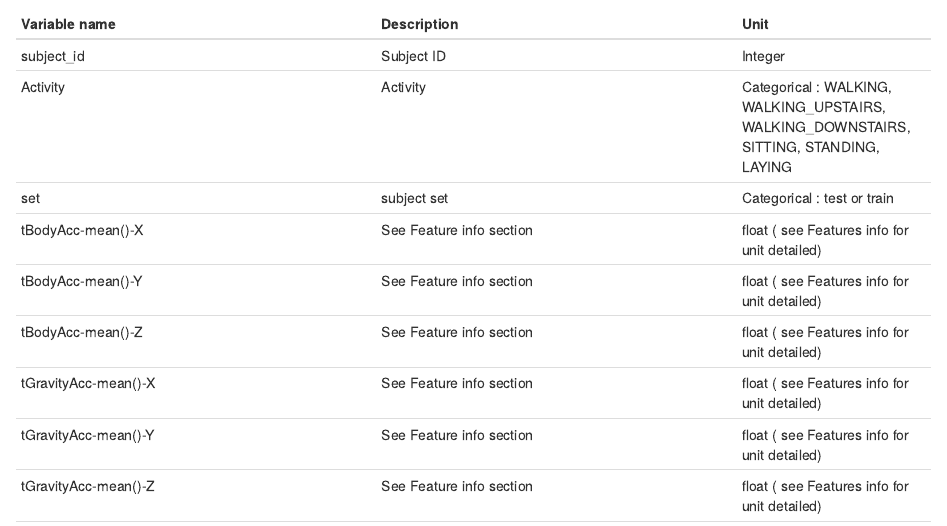
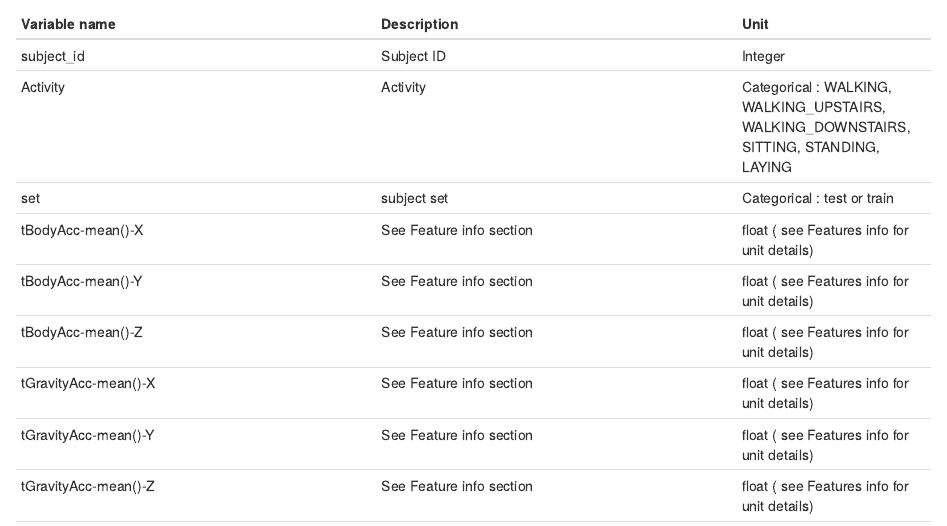
Before and after one commit to mtarantino/GettingAndCleaningData, an R Markdown document (codebook.Rmd): the page in a window 1100 px wide, from 980 px down. Rendered offline with R 4.5, knitr and Pandoc, with nearby package versions.

Commit message:
@Trivial Fix typo

```diff
--- a/codebook.Rmd
+++ b/codebook.Rmd
@@ -44,82 +44,82 @@ Variable name  | Description | Unit
 subject_id | Subject ID | Integer
 Activity  | Activity | Categorical : WALKING, WALKING_UPSTAIRS, WALKING_DOWNSTAIRS, SITTING, STANDING, LAYING
 set  | subject set | Categorical : test or train
-tBodyAcc-mean()-X |  See Feature info section   | float ( see Features info for unit detailed)
-tBodyAcc-mean()-Y |    See Feature info section | float ( see Features info for unit detailed)
-tBodyAcc-mean()-Z |    See Feature info section | float ( see Features info for unit detailed)
-tGravityAcc-mean()-X |    See Feature info section | float ( see Features info for unit detailed)
-tGravityAcc-mean()-Y |    See Feature info section | float ( see Features info for unit detailed)
-tGravityAcc-mean()-Z |    See Feature info section | float ( see Features info for unit detailed)
-tBodyAccJerk-mean()-X |    See Feature info section | float ( see Features info for unit detailed)
-tBodyAccJerk-mean()-Y |    See Feature info section | float ( see Features info for unit detailed)
-tBodyAccJerk-mean()-Z |    See Feature info section | float ( see Features info for unit detailed)
-tBodyGyro-mean()-X |    See Feature info section | float ( see Features info for unit detailed)
-tBodyGyro-mean()-Y |    See Feature info section | float ( see Features info for unit detailed)
-tBodyGyro-mean()-Z |    See Feature info section | float ( see Features info for unit detailed)
-tBodyGyroJerk-mean()-X |    See Feature info section | float ( see Features info for unit detailed)
-tBodyGyroJerk-mean()-Y |    See Feature info section | float ( see Features info for unit detailed)
-tBodyGyroJerk-mean()-Z |    See Feature info section | float ( see Features info for unit detailed)
-tBodyAccMag-mean() |    See Feature info section | float ( see Features info for unit detailed)
-tGravityAccMag-mean() |    See Feature info section | float ( see Features info for unit detailed)
-tBodyAccJerkMag-mean() |    See Feature info section | float ( see Features info for unit detailed)
-tBodyGyroMag-mean() |    See Feature info section | float ( see Features info for unit detailed)
-tBodyGyroJerkMag-mean() |    See Feature info section | float ( see Features info for unit detailed)
-fBodyAcc-mean()-X |    See Feature info section | float ( see Features info for unit detailed)
-fBodyAcc-mean()-Y |    See Feature info section | float ( see Features info for unit detailed)
-fBodyAcc-mean()-Z |    See Feature info section | float ( see Features info for unit detailed)
-fBodyAcc-meanFreq()-X |    See Feature info section | float ( see Features info for unit detailed)
-fBodyAcc-meanFreq()-Y |    See Feature info section | float ( see Features info for unit detailed)
-fBodyAcc-meanFreq()-Z |    See Feature info section | float ( see Features info for unit detailed)
-fBodyAccJerk-mean()-X |    See Feature info section | float ( see Features info for unit detailed)
-fBodyAccJerk-mean()-Y |    See Feature info section | float ( see Features info for unit detailed)
-fBodyAccJerk-mean()-Z |    See Feature info section | float ( see Features info for unit detailed)
-fBodyAccJerk-meanFreq()-X |    See Feature info section | float ( see Features info for unit detailed)
-fBodyAccJerk-meanFreq()-Y |    See Feature info section | float ( see Features info for unit detailed)
-fBodyAccJerk-meanFreq()-Z |    See Feature info section | float ( see Features info for unit detailed)
-fBodyGyro-mean()-X |    See Feature info section | float ( see Features info for unit detailed)
-fBodyGyro-mean()-Y |    See Feature info section | float ( see Features info for unit detailed)
-fBodyGyro-mean()-Z |    See Feature info section | float ( see Features info for unit detailed)
-fBodyGyro-meanFreq()-X |    See Feature info section | float ( see Features info for unit detailed)
-fBodyGyro-meanFreq()-Y |    See Feature info section | float ( see Features info for unit detailed)
-fBodyGyro-meanFreq()-Z |    See Feature info section | float ( see Features info for unit detailed)
-fBodyAccMag-mean() |    See Feature info section | float ( see Features info for unit detailed)
-fBodyAccMag-meanFreq() |    See Feature info section | float ( see Features info for unit detailed)
-fBodyBodyAccJerkMag-mean() |    See Feature info section | float ( see Features info for unit detailed)
-fBodyBodyAccJerkMag-meanFreq() |    See Feature info section | float ( see Features info for unit detailed)
-fBodyBodyGyroMag-mean() |    See Feature info section | float ( see Features info for unit detailed)
-fBodyBodyGyroMag-meanFreq() |    See Feature info section | float ( see Features info for unit detailed)
-fBodyBodyGyroJerkMag-mean() |    See Feature info section | float ( see Features info for unit detailed)
-fBodyBodyGyroJerkMag-meanFreq() |    See Feature info section | float ( see Features info for unit detailed)
-tBodyAcc-std()-X |    See Feature info section | float ( see Features info for unit detailed)
-tBodyAcc-std()-Y |    See Feature info section | float ( see Features info for unit detailed)
-tBodyAcc-std()-Z |    See Feature info section | float ( see Features info for unit detailed)
-tGravityAcc-std()-X |    See Feature info section | float ( see Features info for unit detailed)
-tGravityAcc-std()-Y |    See Feature info section | float ( see Features info for unit detailed)
-tGravityAcc-std()-Z |    See Feature info section | float ( see Features info for unit detailed)
-tBodyAccJerk-std()-X |    See Feature info section | float ( see Features info for unit detailed)
-tBodyAccJerk-std()-Y |    See Feature info section | float ( see Features info for unit detailed)
-tBodyAccJerk-std()-Z |    See Feature info section | float ( see Features info for unit detailed)
-tBodyGyro-std()-X |    See Feature info section | float ( see Features info for unit detailed)
-tBodyGyro-std()-Y |    See Feature info section | float ( see Features info for unit detailed)
-tBodyGyro-std()-Z |    See Feature info section | float ( see Features info for unit detailed)
-tBodyGyroJerk-std()-X |    See Feature info section | float ( see Features info for unit detailed)
-tBodyGyroJerk-std()-Y |    See Feature info section | float ( see Features info for unit detailed)
-tBodyGyroJerk-std()-Z |    See Feature info section | float ( see Features info for unit detailed)
-tBodyAccMag-std() |    See Feature info section | float ( see Features info for unit detailed)
-tGravityAccMag-std() |    See Feature info section | float ( see Features info for unit detailed)
-tBodyAccJerkMag-std() |    See Feature info section | float ( see Features info for unit detailed)
-tBodyGyroMag-std() |    See Feature info section | float ( see Features info for unit detailed)
-tBodyGyroJerkMag-std() |    See Feature info section | float ( see Features info for unit detailed)
-fBodyAcc-std()-X |    See Feature info section | float ( see Features info for unit detailed)
-fBodyAcc-std()-Y |    See Feature info section | float ( see Features info for unit detailed)
-fBodyAcc-std()-Z |    See Feature info section | float ( see Features info for unit detailed)
-fBodyAccJerk-std()-X |    See Feature info section | float ( see Features info for unit detailed)
-fBodyAccJerk-std()-Y |    See Feature info section | float ( see Features info for unit detailed)
-fBodyAccJerk-std()-Z |    See Feature info section | float ( see Features info for unit detailed)
-fBodyGyro-std()-X |    See Feature info section | float ( see Features info for unit detailed)
-fBodyGyro-std()-Y |    See Feature info section | float ( see Features info for unit detailed)
-fBodyGyro-std()-Z |    See Feature info section | float ( see Features info for unit detailed)
-fBodyAccMag-std() |    See Feature info section | float ( see Features info for unit detailed)
-fBodyBodyAccJerkMag-std() |    See Feature info section | float ( see Features info for unit detailed)
-fBodyBodyGyroMag-std() |    See Feature info section | float ( see Features info for unit detailed)
-fBodyBodyGyroJerkMag-std() |  See Feature info section | float ( see Features info for unit detailed)
+tBodyAcc-mean()-X |  See Feature info section   | float ( see Features info for unit details)
+tBodyAcc-mean()-Y |    See Feature info section | float ( see Features info for unit details)
+tBodyAcc-mean()-Z |    See Feature info section | float ( see Features info for unit details)
+tGravityAcc-mean()-X |    See Feature info section | float ( see Features info for unit details)
+tGravityAcc-mean()-Y |    See Feature info section | float ( see Features info for unit details)
+tGravityAcc-mean()-Z |    See Feature info section | float ( see Features info for unit details)
+tBodyAccJerk-mean()-X |    See Feature info section | float ( see Features info for unit details)
+tBodyAccJerk-mean()-Y |    See Feature info section | float ( see Features info for unit details)
+tBodyAccJerk-mean()-Z |    See Feature info section | float ( see Features info for unit details)
+tBodyGyro-mean()-X |    See Feature info section | float ( see Features info for unit details)
+tBodyGyro-mean()-Y |    See Feature info section | float ( see Features info for unit details)
+tBodyGyro-mean()-Z |    See Feature info section | float ( see Features info for unit details)
+tBodyGyroJerk-mean()-X |    See Feature info section | float ( see Features info for unit details)
+tBodyGyroJerk-mean()-Y |    See Feature info section | float ( see Features info for unit details)
+tBodyGyroJerk-mean()-Z |    See Feature info section | float ( see Features info for unit details)
+tBodyAccMag-mean() |    See Feature info section | float ( see Features info for unit details)
+tGravityAccMag-mean() |    See Feature info section | float ( see Features info for unit details)
+tBodyAccJerkMag-mean() |    See Feature info section | float ( see Features info for unit details)
+tBodyGyroMag-mean() |    See Feature info section | float ( see Features info for unit details)
+tBodyGyroJerkMag-mean() |    See Feature info section | float ( see Features info for unit details)
+fBodyAcc-mean()-X |    See Feature info section | float ( see Features info for unit details)
+fBodyAcc-mean()-Y |    See Feature info section | float ( see Features info for unit details)
+fBodyAcc-mean()-Z |    See Feature info section | float ( see Features info for unit details)
+fBodyAcc-meanFreq()-X |    See Feature info section | float ( see Features info for unit details)
+fBodyAcc-meanFreq()-Y |    See Feature info section | float ( see Features info for unit details)
+fBodyAcc-meanFreq()-Z |    See Feature info section | float ( see Features info for unit details)
+fBodyAccJerk-mean()-X |    See Feature info section | float ( see Features info for unit details)
+fBodyAccJerk-mean()-Y |    See Feature info section | float ( see Features info for unit details)
+fBodyAccJerk-mean()-Z |    See Feature info section | float ( see Features info for unit details)
+fBodyAccJerk-meanFreq()-X |    See Feature info section | float ( see Features info for unit details)
+fBodyAccJerk-meanFreq()-Y |    See Feature info section | float ( see Features info for unit details)
+fBodyAccJerk-meanFreq()-Z |    See Feature info section | float ( see Features info for unit details)
+fBodyGyro-mean()-X |    See Feature info section | float ( see Features info for unit details)
+fBodyGyro-mean()-Y |    See Feature info section | float ( see Features info for unit details)
+fBodyGyro-mean()-Z |    See Feature info section | float ( see Features info for unit details)
+fBodyGyro-meanFreq()-X |    See Feature info section | float ( see Features info for unit details)
+fBodyGyro-meanFreq()-Y |    See Feature info section | float ( see Features info for unit details)
+fBodyGyro-meanFreq()-Z |    See Feature info section | float ( see Features info for unit details)
+fBodyAccMag-mean() |    See Feature info section | float ( see Features info for unit details)
+fBodyAccMag-meanFreq() |    See Feature info section | float ( see Features info for unit details)
+fBodyBodyAccJerkMag-mean() |    See Feature info section | float ( see Features info for unit details)
+fBodyBodyAccJerkMag-meanFreq() |    See Feature info section | float ( see Features info for unit details)
+fBodyBodyGyroMag-mean() |    See Feature info section | float ( see Features info for unit details)
+fBodyBodyGyroMag-meanFreq() |    See Feature info section | float ( see Features info for unit details)
+fBodyBodyGyroJerkMag-mean() |    See Feature info section | float ( see Features info for unit details)
+fBodyBodyGyroJerkMag-meanFreq() |    See Feature info section | float ( see Features info for unit details)
+tBodyAcc-std()-X |    See Feature info section | float ( see Features info for unit details)
+tBodyAcc-std()-Y |    See Feature info section | float ( see Features info for unit details)
+tBodyAcc-std()-Z |    See Feature info section | float ( see Features info for unit details)
+tGravityAcc-std()-X |    See Feature info section | float ( see Features info for unit details)
+tGravityAcc-std()-Y |    See Feature info section | float ( see Features info for unit details)
+tGravityAcc-std()-Z |    See Feature info section | float ( see Features info for unit details)
+tBodyAccJerk-std()-X |    See Feature info section | float ( see Features info for unit details)
+tBodyAccJerk-std()-Y |    See Feature info section | float ( see Features info for unit details)
+tBodyAccJerk-std()-Z |    See Feature info section | float ( see Features info for unit details)
+tBodyGyro-std()-X |    See Feature info section | float ( see Features info for unit details)
+tBodyGyro-std()-Y |    See Feature info section | float ( see Features info for unit details)
+tBodyGyro-std()-Z |    See Feature info section | float ( see Features info for unit details)
+tBodyGyroJerk-std()-X |    See Feature info section | float ( see Features info for unit details)
+tBodyGyroJerk-std()-Y |    See Feature info section | float ( see Features info for unit details)
+tBodyGyroJerk-std()-Z |    See Feature info section | float ( see Features info for unit details)
+tBodyAccMag-std() |    See Feature info section | float ( see Features info for unit details)
+tGravityAccMag-std() |    See Feature info section | float ( see Features info for unit details)
+tBodyAccJerkMag-std() |    See Feature info section | float ( see Features info for unit details)
+tBodyGyroMag-std() |    See Feature info section | float ( see Features info for unit details)
+tBodyGyroJerkMag-std() |    See Feature info section | float ( see Features info for unit details)
+fBodyAcc-std()-X |    See Feature info section | float ( see Features info for unit details)
+fBodyAcc-std()-Y |    See Feature info section | float ( see Features info for unit details)
+fBodyAcc-std()-Z |    See Feature info section | float ( see Features info for unit details)
+fBodyAccJerk-std()-X |    See Feature info section | float ( see Features info for unit details)
+fBodyAccJerk-std()-Y |    See Feature info section | float ( see Features info for unit details)
+fBodyAccJerk-std()-Z |    See Feature info section | float ( see Features info for unit details)
+fBodyGyro-std()-X |    See Feature info section | float ( see Features info for unit details)
+fBodyGyro-std()-Y |    See Feature info section | float ( see Features info for unit details)
+fBodyGyro-std()-Z |    See Feature info section | float ( see Features info for unit details)
+fBodyAccMag-std() |    See Feature info section | float ( see Features info for unit details)
+fBodyBodyAccJerkMag-std() |    See Feature info section | float ( see Features info for unit details)
+fBodyBodyGyroMag-std() |    See Feature info section | float ( see Features info for unit details)
+fBodyBodyGyroJerkMag-std() |  See Feature info section | float ( see Features info for unit details)
```
